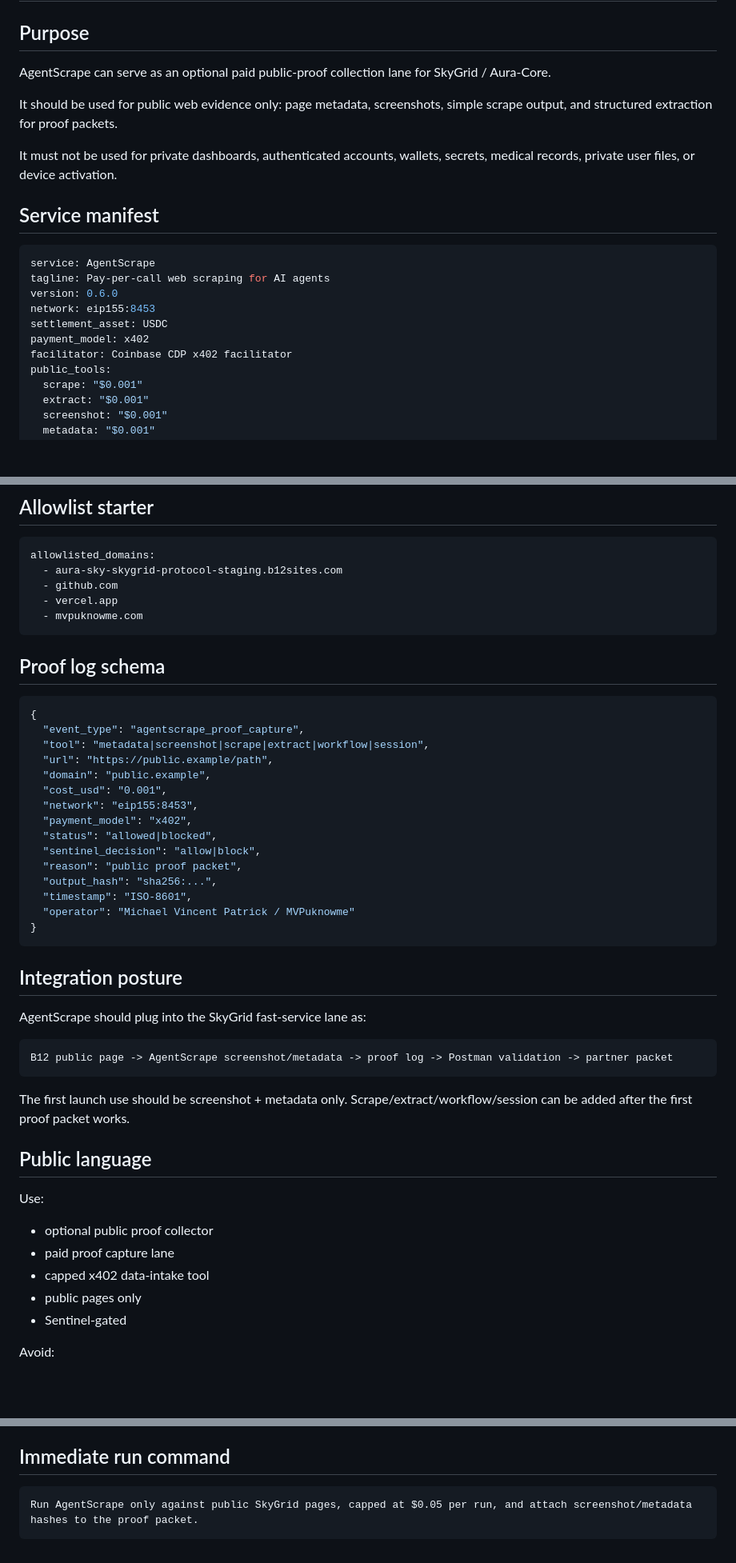
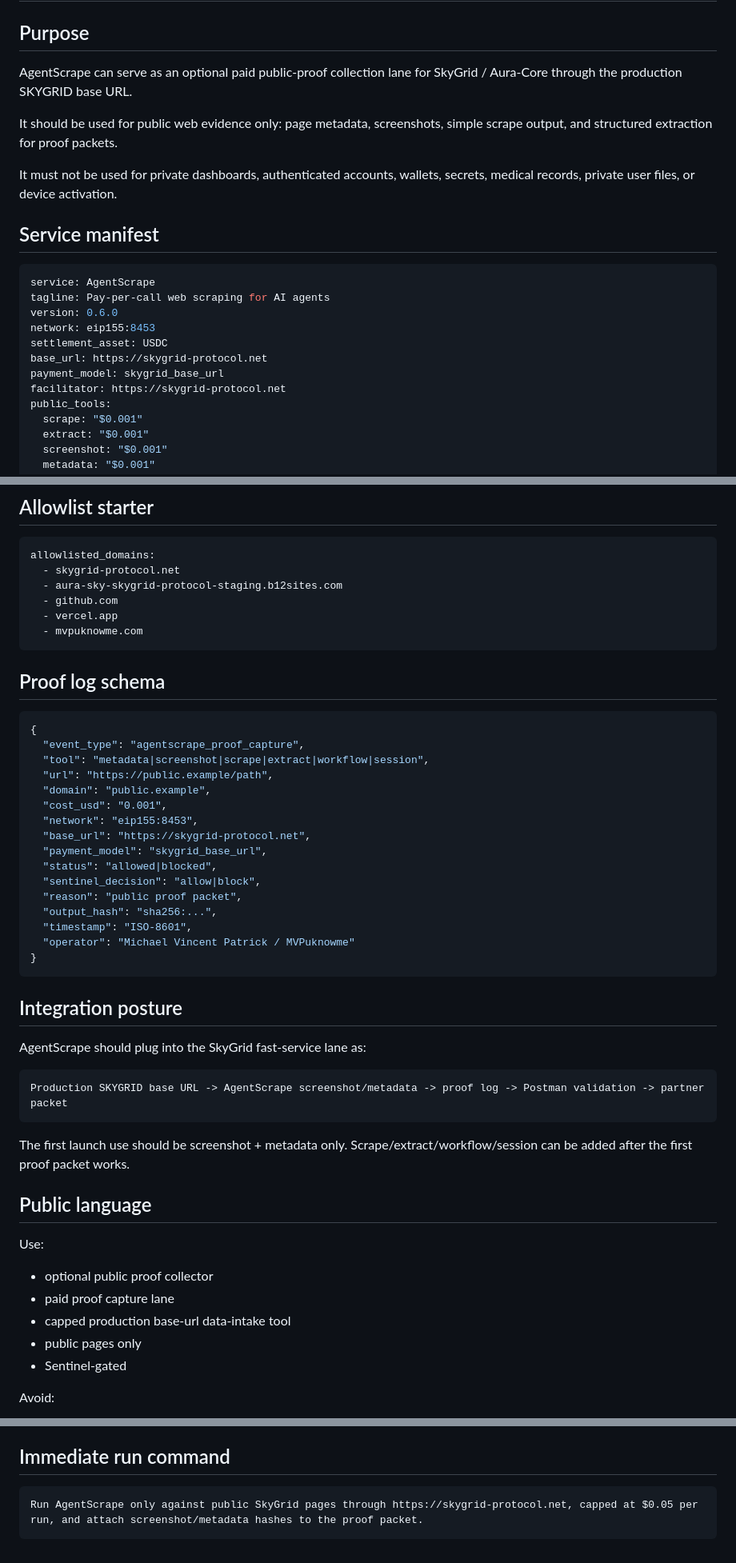
Before and after one commit to MVPuknowme/MVPuknowme, a Markdown page: integrations/agentscrape-skygrid-lane.md, 3 parts joined by grey strips. Shown at 80% size. Rendered like a GitHub page; blank space fills up the shorter version.

Commit message:
Replace AgentScrape x402 lane with SKYGRID base URL

````diff
--- a/integrations/agentscrape-skygrid-lane.md
+++ b/integrations/agentscrape-skygrid-lane.md
@@ -2,7 +2,7 @@
 
 ## Purpose
 
-AgentScrape can serve as an optional paid public-proof collection lane for SkyGrid / Aura-Core.
+AgentScrape can serve as an optional paid public-proof collection lane for SkyGrid / Aura-Core through the production SKYGRID base URL.
 
 It should be used for public web evidence only: page metadata, screenshots, simple scrape output, and structured extraction for proof packets.
 
@@ -16,8 +16,9 @@ tagline: Pay-per-call web scraping for AI agents
 version: 0.6.0
 network: eip155:8453
 settlement_asset: USDC
-payment_model: x402
-facilitator: Coinbase CDP x402 facilitator
+base_url: https://skygrid-protocol.net
+payment_model: skygrid_base_url
+facilitator: https://skygrid-protocol.net
 public_tools:
   scrape: "$0.001"
   extract: "$0.001"
@@ -99,6 +100,7 @@ budget:
 
 ```yaml
 allowlisted_domains:
+  - skygrid-protocol.net
   - aura-sky-skygrid-protocol-staging.b12sites.com
   - github.com
   - vercel.app
@@ -115,7 +117,8 @@ allowlisted_domains:
   "domain": "public.example",
   "cost_usd": "0.001",
   "network": "eip155:8453",
-  "payment_model": "x402",
+  "base_url": "https://skygrid-protocol.net",
+  "payment_model": "skygrid_base_url",
   "status": "allowed|blocked",
   "sentinel_decision": "allow|block",
   "reason": "public proof packet",
@@ -130,7 +133,7 @@ allowlisted_domains:
 AgentScrape should plug into the SkyGrid fast-service lane as:
 
 ```text
-B12 public page -> AgentScrape screenshot/metadata -> proof log -> Postman validation -> partner packet
+Production SKYGRID base URL -> AgentScrape screenshot/metadata -> proof log -> Postman validation -> partner packet
 ```
 
 The first launch use should be screenshot + metadata only. Scrape/extract/workflow/session can be added after the first proof packet works.
@@ -141,7 +144,7 @@ Use:
 
 - optional public proof collector
 - paid proof capture lane
-- capped x402 data-intake tool
+- capped production base-url data-intake tool
 - public pages only
 - Sentinel-gated
 
@@ -156,5 +159,5 @@ Avoid:
 ## Immediate run command
 
 ```text
-Run AgentScrape only against public SkyGrid pages, capped at $0.05 per run, and attach screenshot/metadata hashes to the proof packet.
+Run AgentScrape only against public SkyGrid pages through https://skygrid-protocol.net, capped at $0.05 per run, and attach screenshot/metadata hashes to the proof packet.
 ```
````
